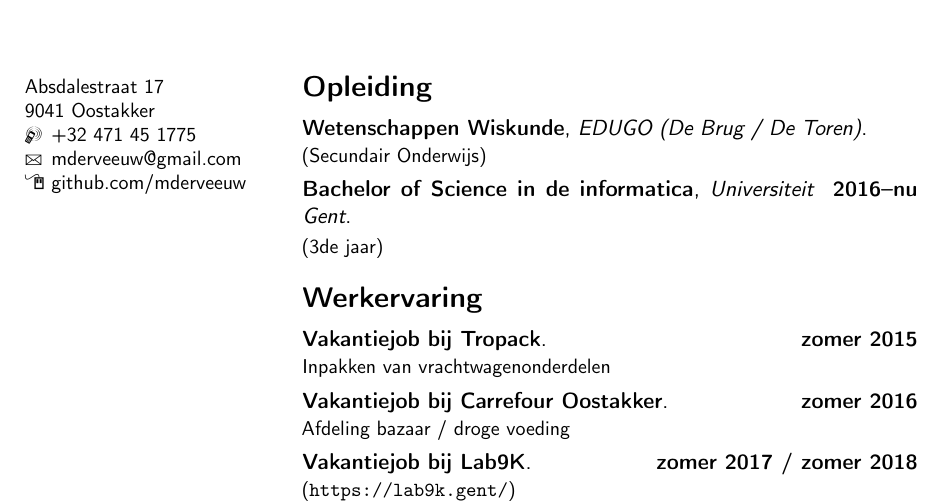
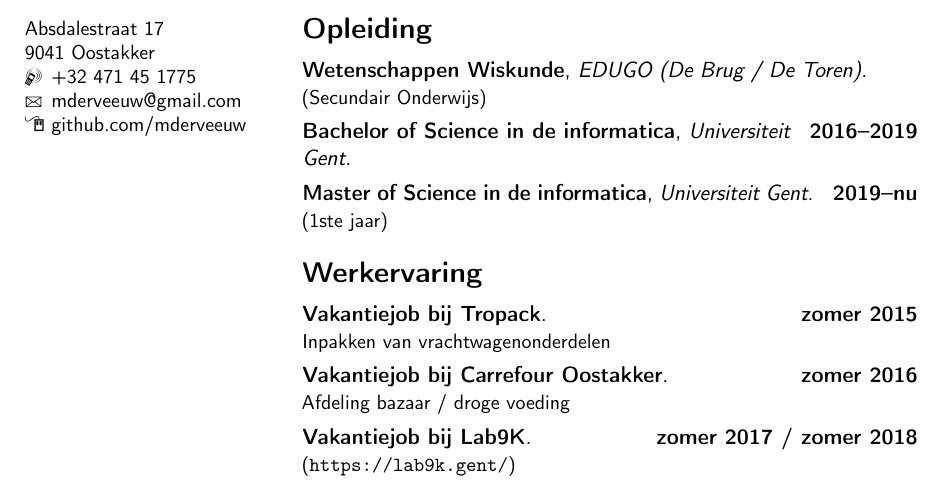
Before and after one commit to mderveeuw/cv, a LaTeX CV (cv.tex): part of page 1 of 2, cut so that both start at the same text. Compiled offline with pdfLaTeX.

Commit message:
Update education

```diff
--- a/cv.tex
+++ b/cv.tex
@@ -21,7 +21,8 @@
 \section{Opleiding}
 
 \cventry{}{Wetenschappen Wiskunde}{EDUGO (De Brug / De Toren)}{}{}{(Secundair Onderwijs)}
-\cventry{2016--nu}{Bachelor of Science in de informatica}{Universiteit Gent}{}{}{(3de jaar)}
+\cventry{2016--2019}{Bachelor of Science in de informatica}{Universiteit Gent}{}{}{}
+\cventry{2019--nu}{Master of Science in de informatica}{Universiteit Gent}{}{}{(1ste jaar)}
 
 \section{Werkervaring}
 
```
Also changed, not shown: cv.pdf.
